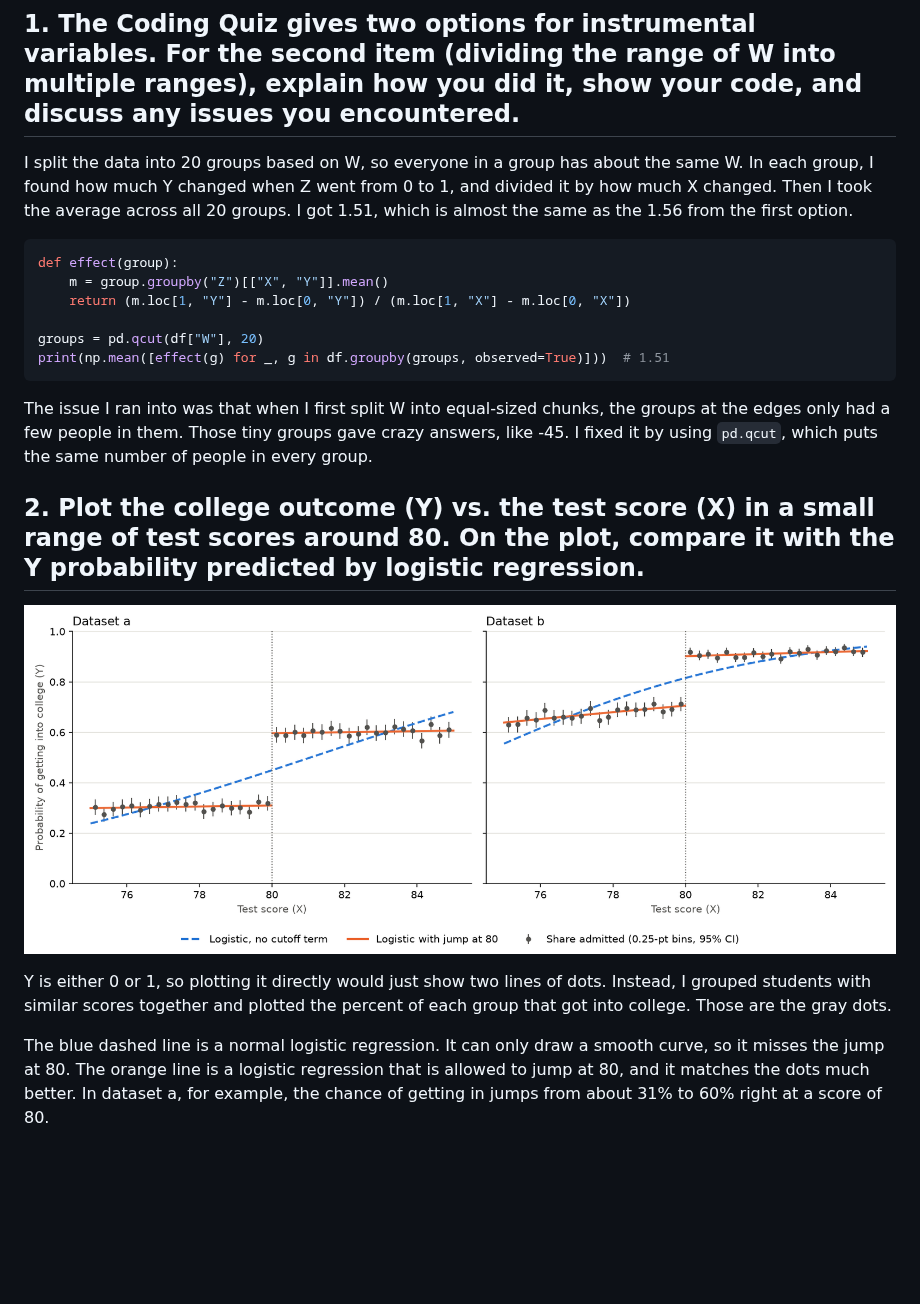
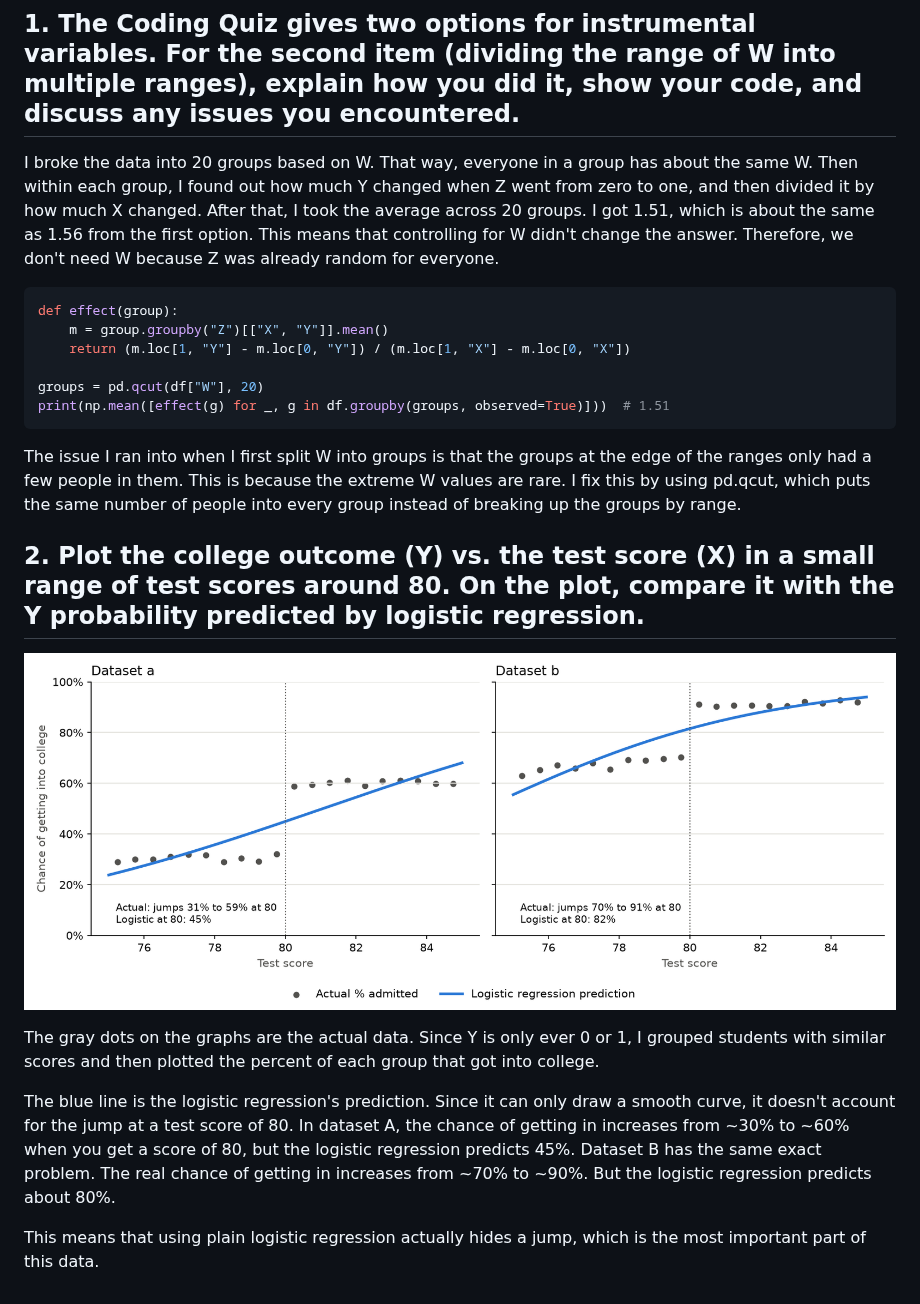
Before and after one commit to reynolkb-bu/Module-6-Assignments, a Markdown page: Week 4 Reflection.md, the part around the change. Drawn GitHub-style; pictures changed too: week4_reflection.png; blank space fills up the shorter version.

Commit message:
update week4 reflection

````diff
--- a/Week 4 Reflection.md
+++ b/Week 4 Reflection.md
@@ -2,7 +2,7 @@
 
 ## 1. The Coding Quiz gives two options for instrumental variables. For the second item (dividing the range of W into multiple ranges), explain how you did it, show your code, and discuss any issues you encountered.
 
-I split the data into 20 groups based on W, so everyone in a group has about the same W. In each group, I found how much Y changed when Z went from 0 to 1, and divided it by how much X changed. Then I took the average across all 20 groups. I got 1.51, which is almost the same as the 1.56 from the first option.
+I broke the data into 20 groups based on W. That way, everyone in a group has about the same W. Then within each group, I found out how much Y changed when Z went from zero to one, and then divided it by how much X changed. After that, I took the average across 20 groups. I got 1.51, which is about the same as 1.56 from the first option. This means that controlling for W didn't change the answer. Therefore, we don't need W because Z was already random for everyone.
 
 ```python
 def effect(group):
@@ -13,12 +13,14 @@ groups = pd.qcut(df["W"], 20)
 print(np.mean([effect(g) for _, g in df.groupby(groups, observed=True)]))  # 1.51
 ```
 
-The issue I ran into was that when I first split W into equal-sized chunks, the groups at the edges only had a few people in them. Those tiny groups gave crazy answers, like -45. I fixed it by using `pd.qcut`, which puts the same number of people in every group.
+The issue I ran into when I first split W into groups is that the groups at the edge of the ranges only had a few people in them. This is because the extreme W values are rare. I fix this by using pd.qcut, which puts the same number of people into every group instead of breaking up the groups by range.
 
 ## 2. Plot the college outcome (Y) vs. the test score (X) in a small range of test scores around 80. On the plot, compare it with the Y probability predicted by logistic regression.
 
 ![College admission vs. test score near 80](week4_reflection.png)
 
-Y is either 0 or 1, so plotting it directly would just show two lines of dots. Instead, I grouped students with similar scores together and plotted the percent of each group that got into college. Those are the gray dots.
+The gray dots on the graphs are the actual data. Since Y is only ever 0 or 1, I grouped students with similar scores and then plotted the percent of each group that got into college.
 
-The blue dashed line is a normal logistic regression. It can only draw a smooth curve, so it misses the jump at 80. The orange line is a logistic regression that is allowed to jump at 80, and it matches the dots much better. In dataset a, for example, the chance of getting in jumps from about 31% to 60% right at a score of 80.
+The blue line is the logistic regression's prediction. Since it can only draw a smooth curve, it doesn't account for the jump at a test score of 80. In dataset A, the chance of getting in increases from ~30% to ~60% when you get a score of 80, but the logistic regression predicts 45%. Dataset B has the same exact problem. The real chance of getting in increases from ~70% to ~90%. But the logistic regression predicts about 80%.
+
+This means that using plain logistic regression actually hides a jump, which is the most important part of this data.
````
Also changed, not shown: 1 other file.
